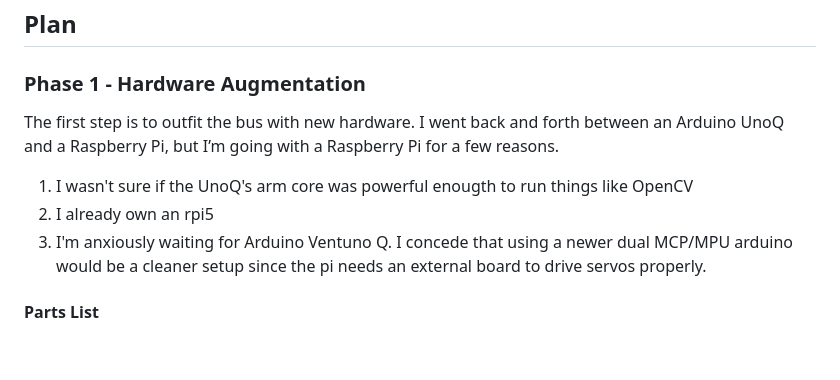
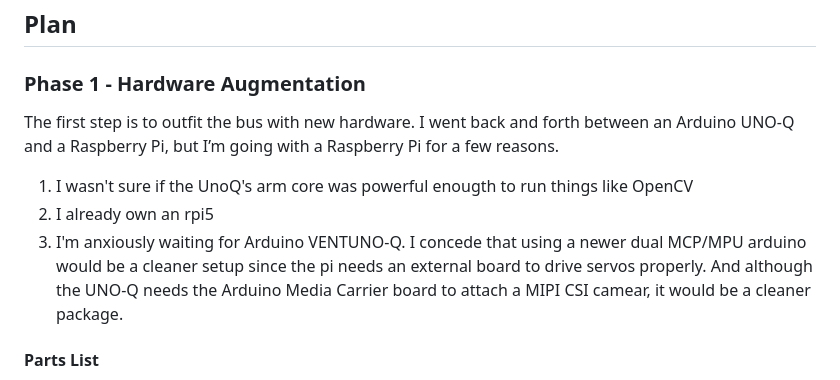
Before and after one commit to gladish/autobus, a Markdown page: README.md, the part around the change. Rendered like a GitHub page; blank space fills up the shorter version.

```diff
--- a/README.md
+++ b/README.md
@@ -20,11 +20,11 @@ I’m going to take one of these buses and convert it into a fully autonomous ve
 
 ### Phase 1 - Hardware Augmentation
 
-The first step is to outfit the bus with new hardware. I went back and forth between an Arduino UnoQ and a Raspberry Pi, but I’m going with a Raspberry Pi for a few reasons.
+The first step is to outfit the bus with new hardware. I went back and forth between an Arduino UNO-Q and a Raspberry Pi, but I’m going with a Raspberry Pi for a few reasons.
 1. I wasn't sure if the UnoQ's arm core was powerful enougth to run things like OpenCV
 1. I already own an rpi5
-1. I'm anxiously waiting for Arduino Ventuno Q.
-I concede that using a newer dual MCP/MPU arduino would be a cleaner setup since the pi needs an external board to drive servos properly.
+1. I'm anxiously waiting for Arduino VENTUNO-Q.
+I concede that using a newer dual MCP/MPU arduino would be a cleaner setup since the pi needs an external board to drive servos properly. And although the UNO-Q needs the Arduino Media Carrier board to attach a MIPI CSI camear, it would be a cleaner package.
 
 #### Parts List
 
```
